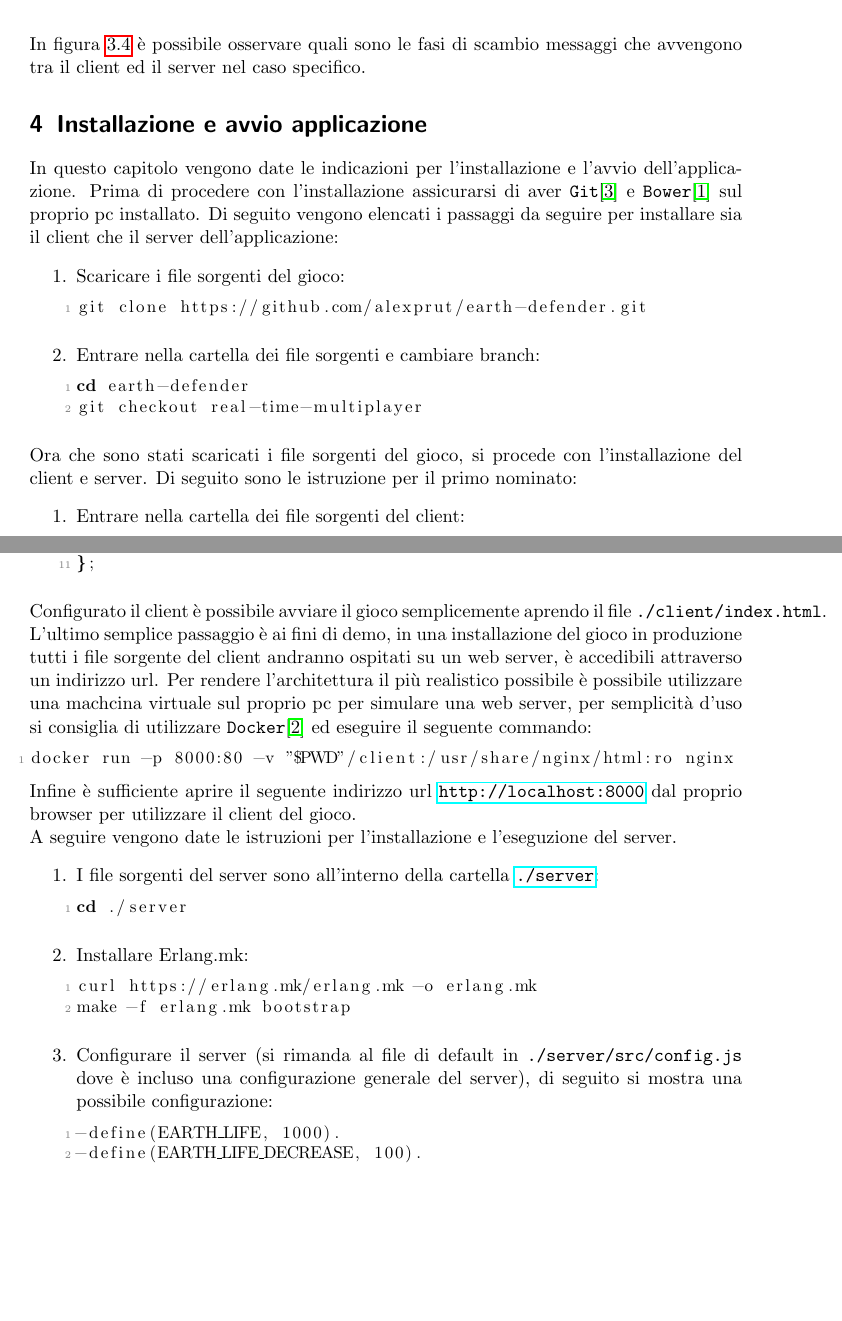
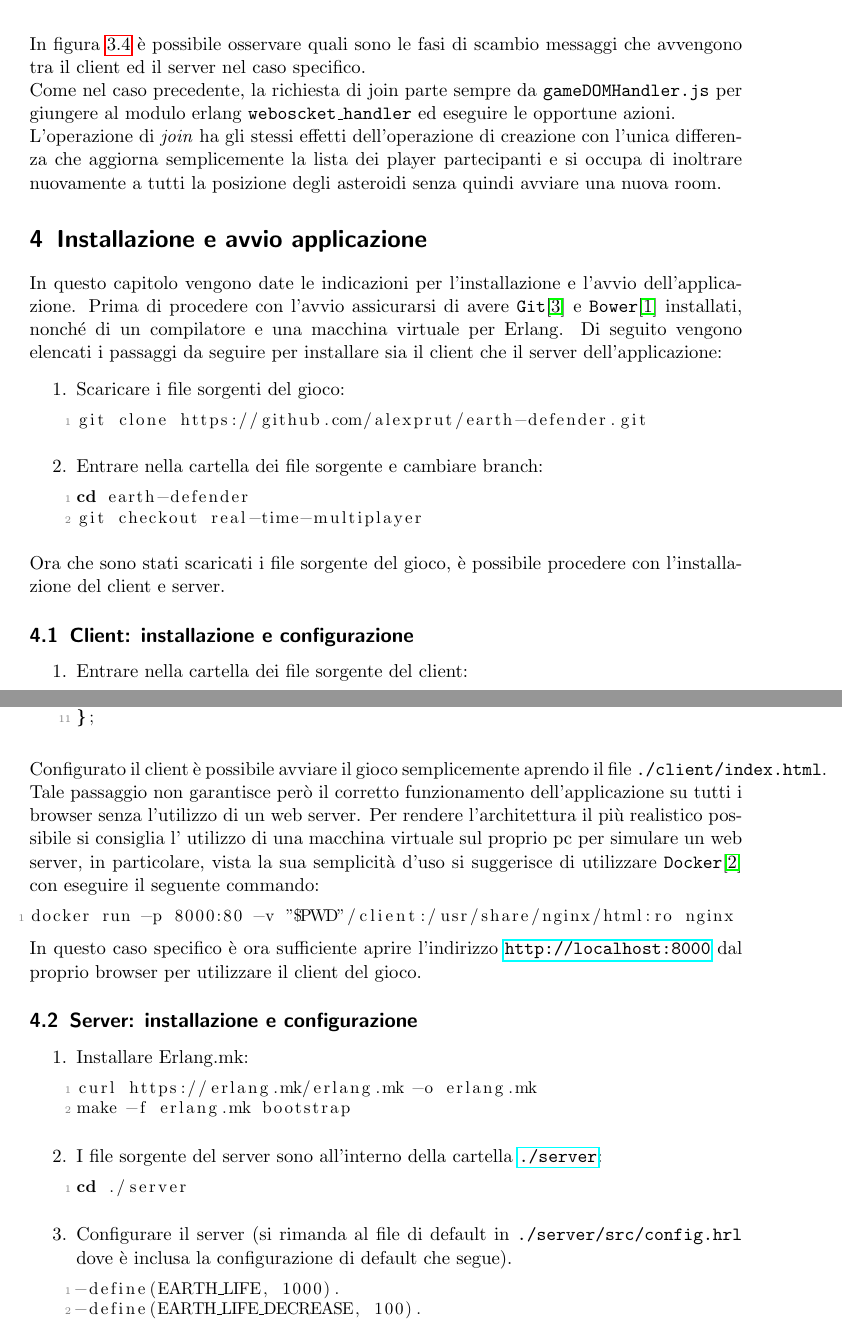
Before and after one commit to alexprut/earth-defender, a LaTeX document (documentation/SD_Injarn_Pruteanu.tex): two parts of pages 20 and 22 of 23, joined at a grey line, cut so that both start at the same text, the shorter picture padded with empty space. Compiled offline with pdfLaTeX.

Commit message:
Updated relation

```diff
--- a/documentation/SD_Injarn_Pruteanu.tex
+++ b/documentation/SD_Injarn_Pruteanu.tex
@@ -470,10 +470,15 @@ In figura \ref{JoinRoom} è possibile osservare quali sono le fasi di scambio me
 \label{JoinRoom}
 \end{figure}
 
+Come nel caso precedente, la richiesta di join parte sempre da \texttt{gameDOMHandler.js} per giungere al modulo erlang \texttt{weboscket\_handler} ed eseguire le opportune azioni.
+
+L'operazione di \textit{join} ha gli stessi effetti dell'operazione di creazione con l'unica differenza che aggiorna semplicemente la lista dei player partecipanti e si occupa di inoltrare nuovamente a tutti la posizione degli asteroidi senza quindi avviare una nuova room.
+
+
 
 \section{Installazione e avvio applicazione}
 In questo capitolo vengono date le indicazioni per l'installazione e l'avvio dell'applicazione.
-Prima di procedere con l'installazione assicurarsi di aver \texttt{Git}\cite{git} e \texttt{Bower}\cite{bower} sul proprio pc installato.
+Prima di procedere con l'avvio assicurarsi di avere \texttt{Git}\cite{git} e \texttt{Bower}\cite{bower} installati, nonché di un compilatore e una macchina virtuale per Erlang.
 Di seguito vengono elencati i passaggi da seguire per installare sia il client che il server dell'applicazione:
 \begin{enumerate}
 \item
@@ -483,17 +488,19 @@ git clone https://github.com/alexprut/earth-defender.git
 \end{lstlisting}
 
 \item
-Entrare nella cartella dei file sorgenti e cambiare branch:
+Entrare nella cartella dei file sorgente e cambiare branch:
 \begin{lstlisting}[language=bash]
 cd earth-defender
 git checkout real-time-multiplayer
 \end{lstlisting}
 \end{enumerate}
 
-Ora che sono stati scaricati i file sorgenti del gioco, si procede con l'installazione del client e server. Di seguito sono le istruzione per il primo nominato:
+Ora che sono stati scaricati i file sorgente del gioco, è possibile procedere con l'installazione del client e server.
+
+\subsection{Client: installazione e configurazione}
 \begin{enumerate}
 \item
-Entrare nella cartella dei file sorgenti del client:
+Entrare nella cartella dei file sorgente del client:
 \begin{lstlisting}[language=bash]
 cd ./client
 \end{lstlisting}
@@ -521,23 +528,17 @@ document.body.onload = function () {
 \end{lstlisting}
 \end{enumerate}
 
-Configurato il client è possibile avviare il gioco semplicemente aprendo il file \texttt{./client/index.html}. L'ultimo semplice passaggio è ai fini di demo, in una
-installazione del gioco in produzione tutti i file sorgente del client andranno ospitati su un web server, è accedibili attraverso un indirizzo url.
-Per rendere l'architettura il più realistico possibile è possibile utilizzare una machcina virtuale sul proprio pc per simulare una web server, per semplicità d'uso
-si consiglia di utilizzare \texttt{Docker}\cite{docker} ed eseguire il seguente commando:
+Configurato il client è possibile avviare il gioco semplicemente aprendo il file \texttt{./client/index.html}.
+Tale passaggio non garantisce però il corretto funzionamento dell'applicazione su tutti i browser senza l'utilizzo di un web server.
+Per rendere l'architettura il più realistico possibile si consiglia l' utilizzo di una macchina virtuale sul proprio pc per simulare un web server, in particolare, vista la sua semplicità d'uso
+si suggerisce di utilizzare \texttt{Docker}\cite{docker} con eseguire il seguente commando:
 \begin{lstlisting}[language=bash]
 docker run -p 8000:80 -v "$PWD"/client:/usr/share/nginx/html:ro nginx
 \end{lstlisting}
-Infine è sufficiente aprire il seguente indirizzo url \url{http://localhost:8000} dal proprio browser per utilizzare il client del gioco.
+In questo caso specifico è ora sufficiente aprire l'indirizzo \url{http://localhost:8000} dal proprio browser per utilizzare il client del gioco.
 
-A seguire vengono date le istruzioni per l'installazione e l'eseguzione del server.
+\subsection{Server: installazione e configurazione}
 \begin{enumerate}
-\item
-I file sorgenti del server sono all'interno della cartella \url{./server}:
-\begin{lstlisting}[language=bash]
-cd ./server
-\end{lstlisting}
-
 \item
 Installare Erlang.mk:
 \begin{lstlisting}[language=bash]
@@ -546,7 +547,13 @@ make -f erlang.mk bootstrap
 \end{lstlisting}
 
 \item
-Configurare il server (si rimanda al file di default in \texttt{./server/src/config.js} dove è incluso una configurazione generale del server), di seguito si mostra una possibile configurazione:
+I file sorgente del server sono all'interno della cartella \url{./server}:
+\begin{lstlisting}[language=bash]
+cd ./server
+\end{lstlisting}
+
+\item
+Configurare il server (si rimanda al file di default in \texttt{./server/src/config.hrl} dove è inclusa la configurazione di default che segue).
 \begin{lstlisting}[language=erlang]
 -define(EARTH_LIFE, 1000).
 -define(EARTH_LIFE_DECREASE, 100).
```
Also changed, not shown: documentation/SD_Injarn_Pruteanu.tex (15 more changed lines).
